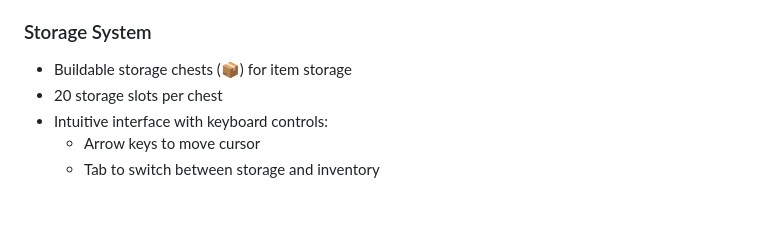
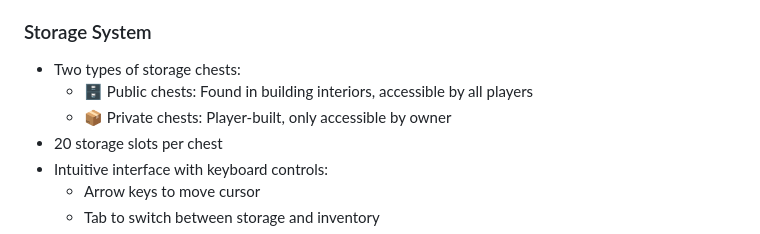
Before and after one commit to gillworks/emoji-game, a Markdown page: docs/README.md, the part around the change. Drawn GitHub-style; blank space fills up the shorter version.

```diff
--- a/docs/README.md
+++ b/docs/README.md
@@ -133,7 +133,9 @@ A real-time multiplayer browser game where players explore a procedurally genera
 
 ### Storage System
 
-- Buildable storage chests (📦) for item storage
+- Two types of storage chests:
+  - 🗄️ Public chests: Found in building interiors, accessible by all players
+  - 📦 Private chests: Player-built, only accessible by owner
 - 20 storage slots per chest
 - Intuitive interface with keyboard controls:
   - Arrow keys to move cursor
```
Also changed, not shown: docs/database/schema.md (+22 -2 lines).
